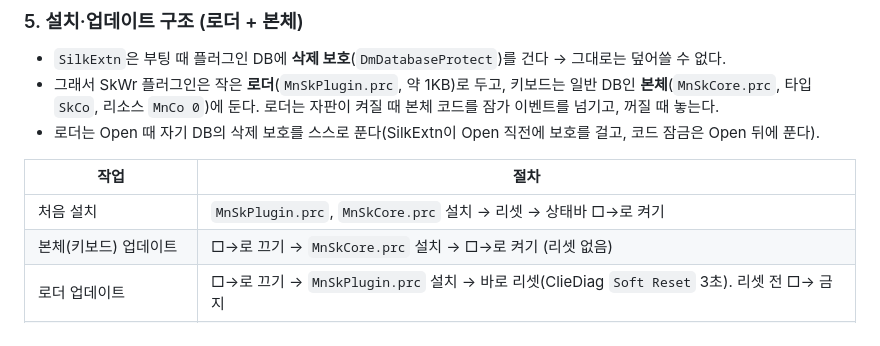
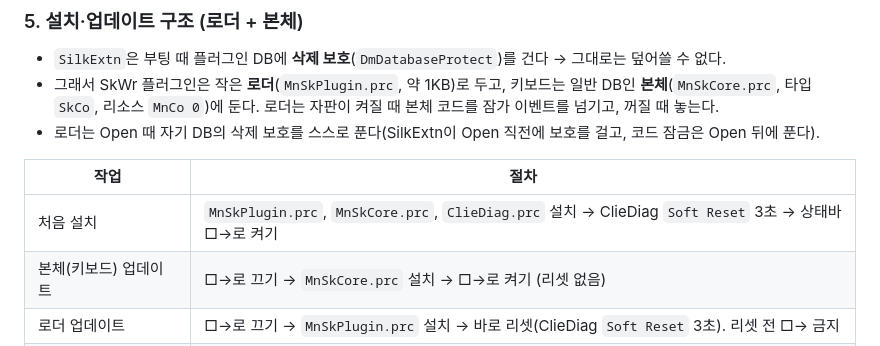
Before and after one commit to muns5965/clie-hangul-keyboard, a Markdown page: README.md, the part around the change. Drawn GitHub-style.

Commit message:
README: 처음 설치 리셋도 ClieDiag Soft Reset으로
Co-Authored-By: Claude Opus 5.5 <noreply@anthropic.com>
Claude-Session: https://claude.ai/code/session_0111EUgHmukks2KoNHTb7Lqc

```diff
--- a/README.md
+++ b/README.md
@@ -68,7 +68,7 @@ NX 이후의 Silklet(`Slkw`)·Vsk API인데 **NR70V에는 없다**(호출하면
 
 | 작업 | 절차 |
 | --- | --- |
-| 처음 설치 | `MnSkPlugin.prc`, `MnSkCore.prc` 설치 → 리셋 → 상태바 □→로 켜기 |
+| 처음 설치 | `MnSkPlugin.prc`, `MnSkCore.prc`, `ClieDiag.prc` 설치 → ClieDiag `Soft Reset` 3초 → 상태바 □→로 켜기 |
 | 본체(키보드) 업데이트 | □→로 끄기 → `MnSkCore.prc` 설치 → □→로 켜기 (리셋 없음) |
 | 로더 업데이트 | □→로 끄기 → `MnSkPlugin.prc` 설치 → 바로 리셋(ClieDiag `Soft Reset` 3초). 리셋 전 □→ 금지 |
 | 플러그인 없이 부팅(비상) | 타입 `DisS`·크리에이터 `SeSi` DB가 있으면 `SilkExtn`이 실크 초기화 전체를 건너뛴다(실크 영역도 사라짐) |
```
